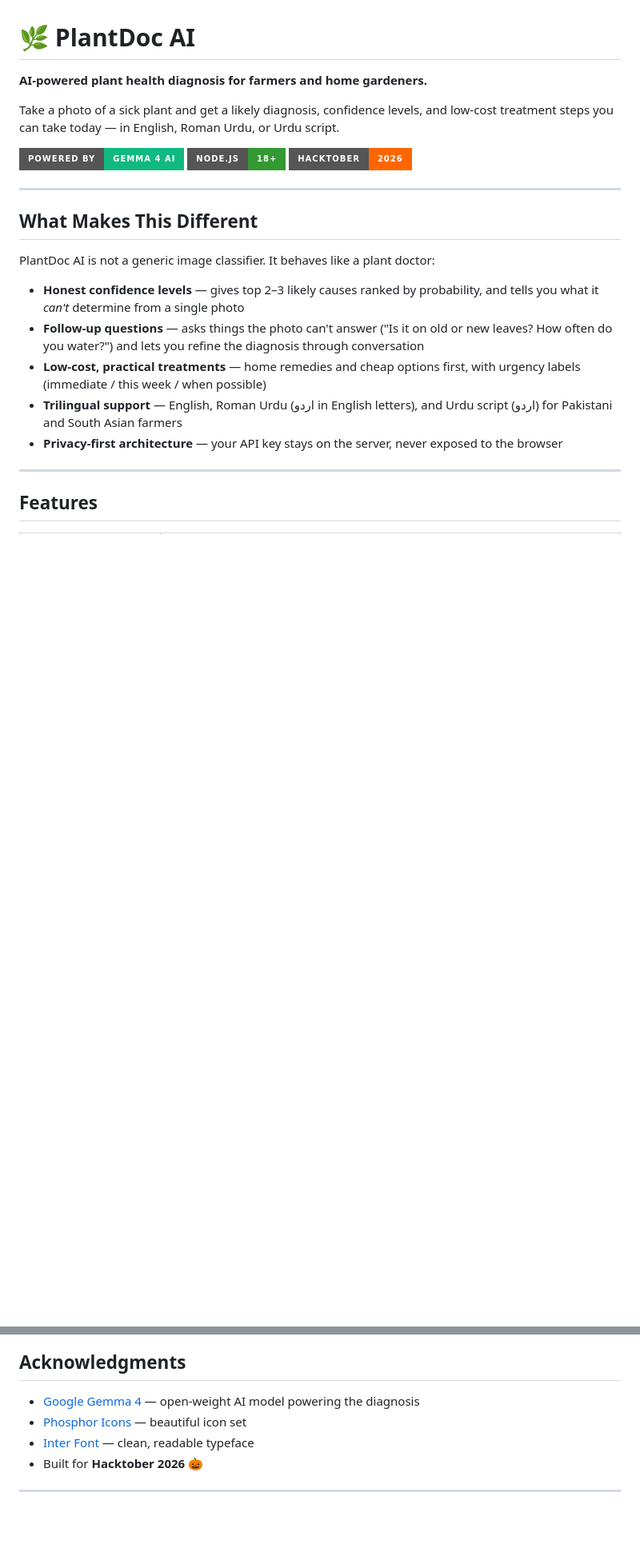
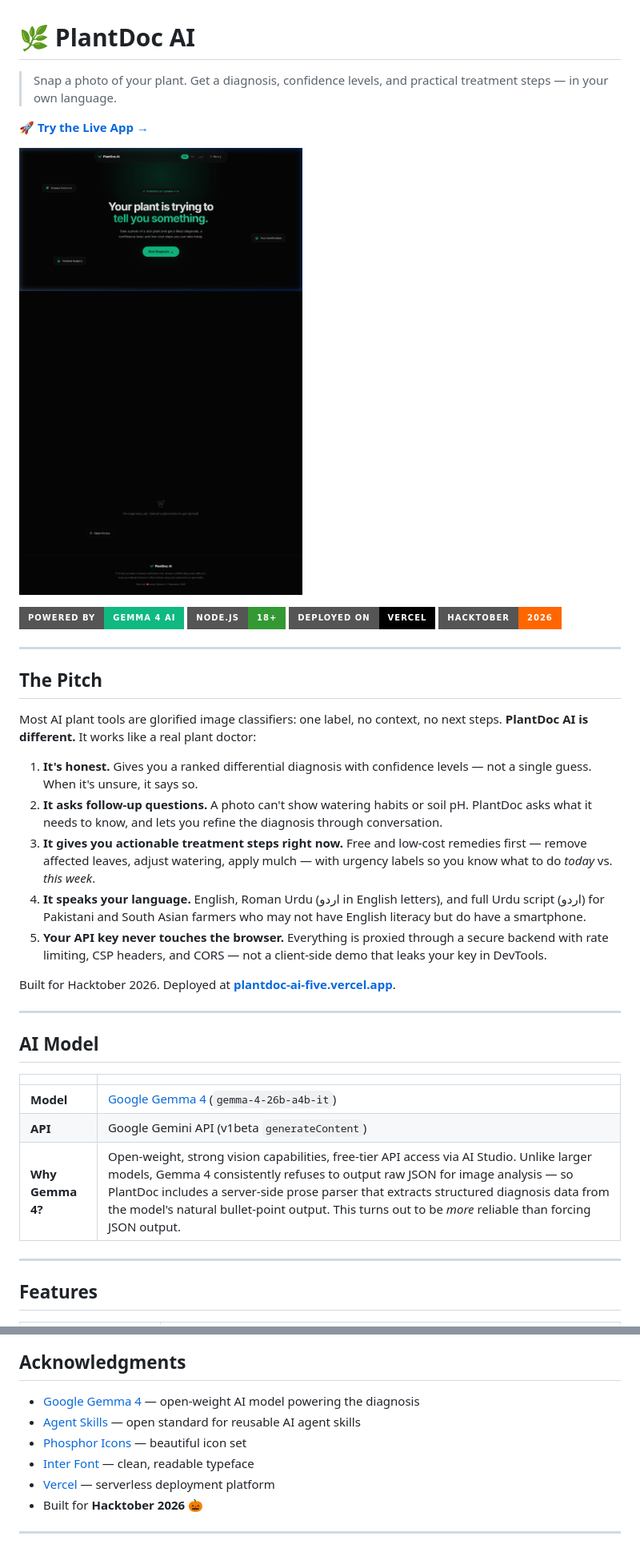
Before and after one commit to talhasarfraz689/plantdoc-ai, a Markdown page: README.md, 2 parts joined by grey strips. Shown at 80% size. GitHub-like rendering; pictures changed too: public/screenshot.png (added); badges without logos; blank space fills up the shorter version.

Commit message:
Add README with pitch + Vercel link, plant-doctor Agent Skill, and screenshot

```diff
--- a/README.md
+++ b/README.md
@@ -1,24 +1,39 @@
 # 🌿 PlantDoc AI
 
-**AI-powered plant health diagnosis for farmers and home gardeners.**
+> Snap a photo of your plant. Get a diagnosis, confidence levels, and practical treatment steps — in your own language.
 
-Take a photo of a sick plant and get a likely diagnosis, confidence levels, and low-cost treatment steps you can take today — in English, Roman Urdu, or Urdu script.
+**[🚀 Try the Live App →](https://plantdoc-ai-five.vercel.app/)**
 
-![PlantDoc AI](https://img.shields.io/badge/Powered%20by-Gemma%204%20AI-10b981?style=for-the-badge&logo=google&logoColor=white)
+![PlantDoc AI Screenshot](public/screenshot.png)
+
+![Powered by Gemma 4 AI](https://img.shields.io/badge/Powered%20by-Gemma%204%20AI-10b981?style=for-the-badge&logo=google&logoColor=white)
 ![Node.js](https://img.shields.io/badge/Node.js-18+-339933?style=for-the-badge&logo=node.js&logoColor=white)
+![Deployed on Vercel](https://img.shields.io/badge/Deployed%20on-Vercel-000000?style=for-the-badge&logo=vercel&logoColor=white)
 ![Hacktober](https://img.shields.io/badge/Hacktober-2026-ff6600?style=for-the-badge)
 
 ---
 
-## What Makes This Different
+## The Pitch
 
-PlantDoc AI is not a generic image classifier. It behaves like a plant doctor:
+Most AI plant tools are glorified image classifiers: one label, no context, no next steps. **PlantDoc AI is different.** It works like a real plant doctor:
 
-- **Honest confidence levels** — gives top 2–3 likely causes ranked by probability, and tells you what it *can't* determine from a single photo
-- **Follow-up questions** — asks things the photo can't answer ("Is it on old or new leaves? How often do you water?") and lets you refine the diagnosis through conversation
-- **Low-cost, practical treatments** — home remedies and cheap options first, with urgency labels (immediate / this week / when possible)
-- **Trilingual support** — English, Roman Urdu (اردو in English letters), and Urdu script (اردو) for Pakistani and South Asian farmers
-- **Privacy-first architecture** — your API key stays on the server, never exposed to the browser
+1. **It's honest.** Gives you a ranked differential diagnosis with confidence levels — not a single guess. When it's unsure, it says so.
+2. **It asks follow-up questions.** A photo can't show watering habits or soil pH. PlantDoc asks what it needs to know, and lets you refine the diagnosis through conversation.
+3. **It gives you actionable treatment steps right now.** Free and low-cost remedies first — remove affected leaves, adjust watering, apply mulch — with urgency labels so you know what to do *today* vs. *this week*.
+4. **It speaks your language.** English, Roman Urdu (اردو in English letters), and full Urdu script (اردو) for Pakistani and South Asian farmers who may not have English literacy but do have a smartphone.
+5. **Your API key never touches the browser.** Everything is proxied through a secure backend with rate limiting, CSP headers, and CORS — not a client-side demo that leaks your key in DevTools.
+
+Built for Hacktober 2026. Deployed at **[plantdoc-ai-five.vercel.app](https://plantdoc-ai-five.vercel.app/)**.
+
+---
+
+## AI Model
+
+| | |
+|---|---|
+| **Model** | [Google Gemma 4](https://ai.google.dev/) (`gemma-4-26b-a4b-it`) |
+| **API** | Google Gemini API (v1beta `generateContent`) |
+| **Why Gemma 4?** | Open-weight, strong vision capabilities, free-tier API access via AI Studio. Unlike larger models, Gemma 4 consistently refuses to output raw JSON for image analysis — so PlantDoc includes a server-side prose parser that extracts structured diagnosis data from the model's natural bullet-point output. This turns out to be *more* reliable than forcing JSON output. |
 
 ---
 
@@ -256,8 +351,10 @@ This project is open source under the [MIT License](LICENSE).
 ## Acknowledgments
 
 - [Google Gemma 4](https://ai.google.dev/) — open-weight AI model powering the diagnosis
+- [Agent Skills](https://agentskills.io) — open standard for reusable AI agent skills
 - [Phosphor Icons](https://phosphoricons.com/) — beautiful icon set
 - [Inter Font](https://rsms.me/inter/) — clean, readable typeface
+- [Vercel](https://vercel.com) — serverless deployment platform
 - Built for **Hacktober 2026** 🎃
 
 ---
```
Also changed, not shown: other parts of README.md (+91 -11 lines), 3 other files.
